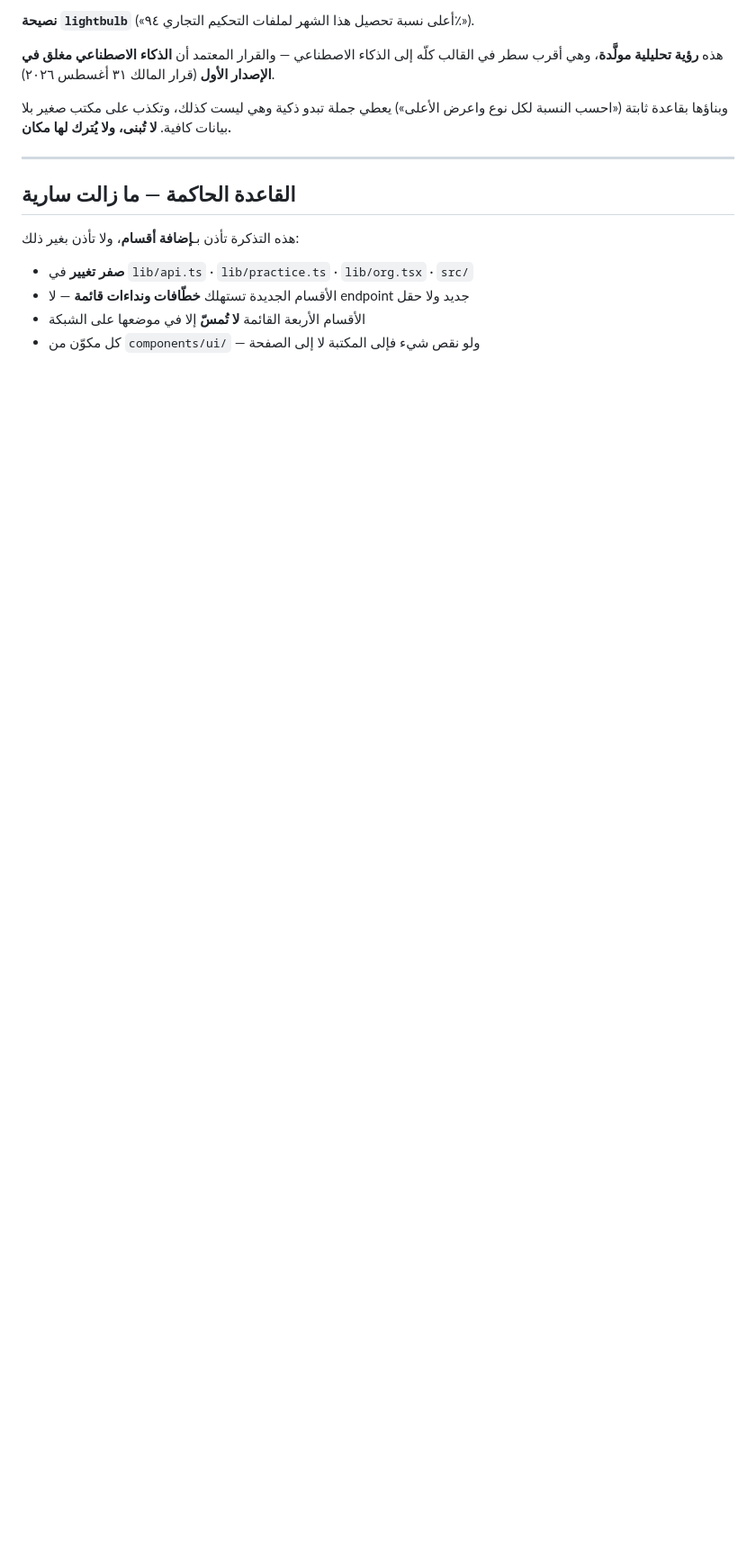
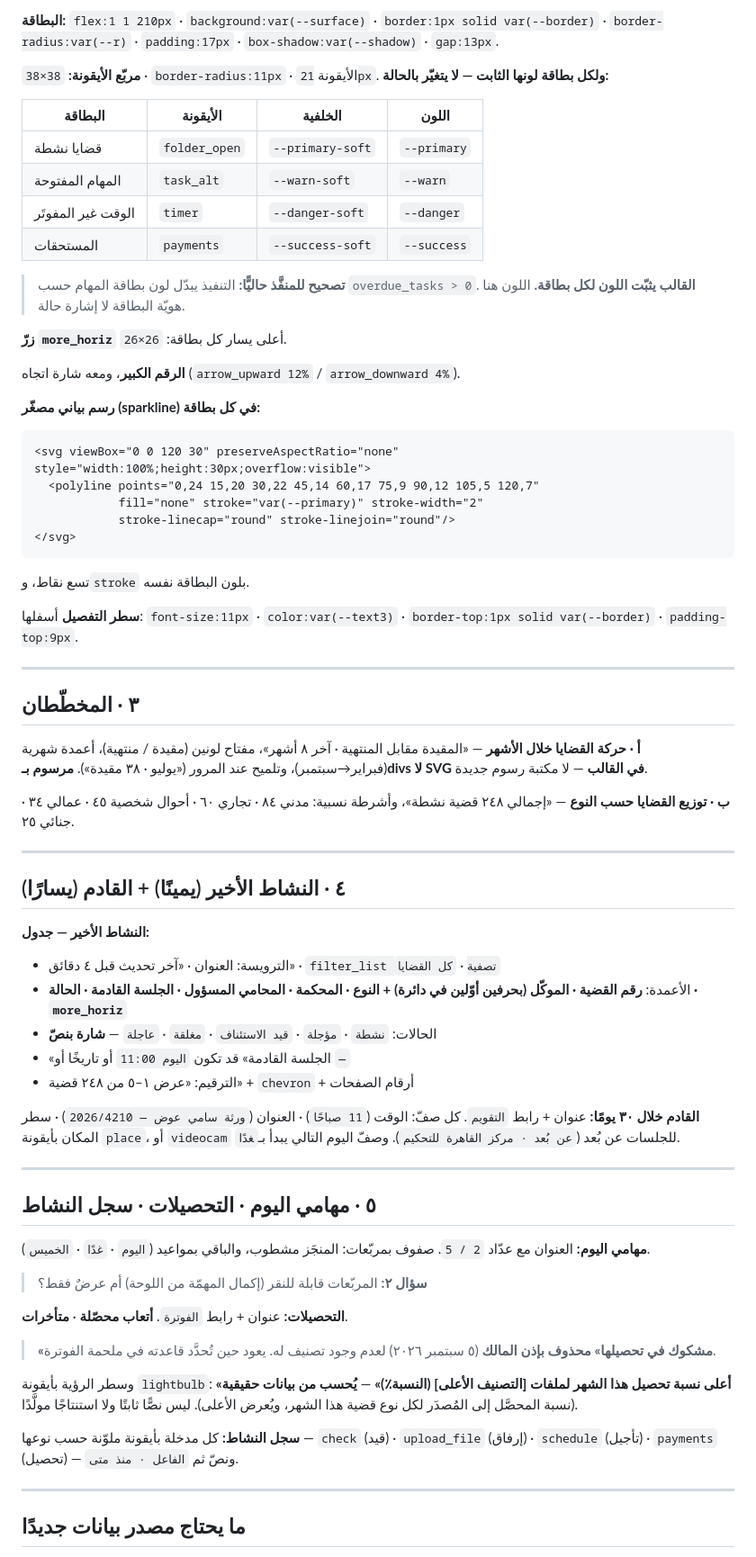
Before and after one commit to adhamesam82-hue/Legal-Rag-System, a Markdown page: tickets/T-059.md, the part around one of its changes. Shown at 90% size. GitHub-like rendering; blank space fills up the shorter version.

````diff
--- a/tickets/T-059.md
+++ b/tickets/T-059.md
@@ -87,19 +50,90 @@
 
-**نصيحة `lightbulb`** («أعلى نسبة تحصيل هذا الشهر لملفات التحكيم التجاري ٩٤٪»).
+**البطاقة:** `flex:1 1 210px` · `background:var(--surface)` · `border:1px solid var(--border)`
+· `border-radius:var(--r)` · `padding:17px` · `box-shadow:var(--shadow)` · `gap:13px`.
 
-هذه **رؤية تحليلية مولَّدة**، وهي أقرب سطر في القالب كلّه إلى الذكاء الاصطناعي — والقرار
-المعتمد أن **الذكاء الاصطناعي مغلق في الإصدار الأول** (قرار المالك ٣١ أغسطس ٢٠٢٦).
+**مربّع الأيقونة:** `38×38` · `border-radius:11px` · الأيقونة `21px`.
+**ولكل بطاقة لونها الثابت — لا يتغيّر بالحالة:**
 
-وبناؤها بقاعدة ثابتة («احسب النسبة لكل نوع واعرض الأعلى») يعطي جملة تبدو ذكية وهي ليست
-كذلك، وتكذب على مكتب صغير بلا بيانات كافية. **لا تُبنى، ولا يُترك لها مكان.**
+| البطاقة | الأيقونة | الخلفية | اللون |
+|---|---|---|---|
+| قضايا نشطة | `folder_open` | `--primary-soft` | `--primary` |
+| المهام المفتوحة | `task_alt` | `--warn-soft` | `--warn` |
+| الوقت غير المفوتَر | `timer` | `--danger-soft` | `--danger` |
+| المستحقات | `payments` | `--success-soft` | `--success` |
+
+> **تصحيح للمنفَّذ حاليًّا:** التنفيذ يبدّل لون بطاقة المهام حسب `overdue_tasks > 0`.
+> **القالب يثبّت اللون لكل بطاقة.** اللون هنا هويّة البطاقة لا إشارة حالة.
+
+**زرّ `more_horiz`** أعلى يسار كل بطاقة: `26×26`.
+
+**الرقم الكبير**، ومعه شارة اتجاه (`arrow_upward 12%` / `arrow_downward 4%`).
+
+**رسم بياني مصغّر (sparkline) في كل بطاقة:**
+
+```html
+<svg viewBox="0 0 120 30" preserveAspectRatio="none" style="width:100%;height:30px;overflow:visible">
+  <polyline points="0,24 15,20 30,22 45,14 60,17 75,9 90,12 105,5 120,7"
+            fill="none" stroke="var(--primary)" stroke-width="2"
+            stroke-linecap="round" stroke-linejoin="round"/>
+</svg>
+```
+
+تسع نقاط، و`stroke` بلون البطاقة نفسه.
+
+**سطر التفصيل** أسفلها: `font-size:11px` · `color:var(--text3)` ·
+`border-top:1px solid var(--border)` · `padding-top:9px`.
 
 ---
 
-## القاعدة الحاكمة — ما زالت سارية
+## ٣ · المخطّطان
 
-هذه التذكرة تأذن بـ**إضافة أقسام**، ولا تأذن بغير ذلك:
+**أ · حركة القضايا خلال الأشهر** — «المقيدة مقابل المنتهية · آخر ٨ أشهر»، مفتاح لونين
+(مقيدة / منتهية)، أعمدة شهرية (فبراير→سبتمبر)، وتلميح عند المرور («يوليو · ٣٨ مقيدة»).
+**مرسوم بـdivs لا SVG في القالب** — لا مكتبة رسوم جديدة.
 
-- **صفر تغيير** في `lib/api.ts` · `lib/practice.ts` · `lib/org.tsx` · `src/`
-- الأقسام الجديدة تستهلك **خطّافات ونداءات قائمة** — لا endpoint جديد ولا حقل
-- الأقسام الأربعة القائمة **لا تُمسّ** إلا في موضعها على الشبكة
-- كل مكوّن من `components/ui/` — ولو نقص شيء فإلى المكتبة لا إلى الصفحة
+**ب · توزيع القضايا حسب النوع** — «إجمالي ٢٤٨ قضية نشطة»، وأشرطة نسبية:
+مدني ٨٤ · تجاري ٦٠ · أحوال شخصية ٤٥ · عمالي ٣٤ · جنائي ٢٥.
+
+---
+
+## ٤ · النشاط الأخير (يمينًا) + القادم (يسارًا)
+
+**النشاط الأخير — جدول:**
+
+- الترويسة: العنوان · «آخر تحديث قبل ٤ دقائق» · `filter_list تصفية` · `كل القضايا`
+- الأعمدة: **رقم القضية · الموكّل (بحرفين أوّلين في دائرة) + النوع · المحكمة · المحامي
+  المسؤول · الجلسة القادمة · الحالة · `more_horiz`**
+- الحالات: `نشطة` · `مؤجلة` · `قيد الاستئناف` · `مغلقة` · `عاجلة` — **شارة بنصّ**
+- «الجلسة القادمة» قد تكون `اليوم 11:00` أو تاريخًا أو `—`
+- الترقيم: «عرض ١–٥ من ٢٤٨ قضية» + `chevron` + أرقام الصفحات
+
+**القادم خلال ٣٠ يومًا:** عنوان + رابط `التقويم`. كل صفّ: الوقت (`11 صباحًا`) · العنوان
+(`ورثة سامي عوض — 2026/4210`) · سطر المكان بأيقونة `place`، أو `videocam` للجلسات عن بُعد
+(`عن بُعد · مركز القاهرة للتحكيم`). وصفّ اليوم التالي يبدأ بـ`غدًا`.
+
+---
+
+## ٥ · مهامي اليوم · التحصيلات · سجل النشاط
+
+**مهامي اليوم:** العنوان مع عدّاد `2 / 5`. صفوف بمربّعات: المنجَز مشطوب، والباقي بمواعيد
+(`اليوم` · `غدًا` · `الخميس`).
+
+> **سؤال ٢:** المربّعات قابلة للنقر (إكمال المهمّة من اللوحة) أم عرضٌ فقط؟
+
+**التحصيلات:** عنوان + رابط `الفوترة`. **أتعاب محصّلة** · **متأخرات**.
+
+> **«مشكوك في تحصيلها» محذوف بإذن المالك** (٥ سبتمبر ٢٠٢٦) لعدم وجود تصنيف له. يعود حين
+> تُحدَّد قاعدته في ملحمة الفوترة.
+
+وسطر الرؤية بأيقونة `lightbulb`:
+**«أعلى نسبة تحصيل هذا الشهر لملفات [التصنيف الأعلى] (النسبة٪)»** — **يُحسب من بيانات
+حقيقية** (نسبة المحصَّل إلى المُصدَر لكل نوع قضية هذا الشهر، ويُعرض الأعلى). ليس نصًّا
+ثابتًا ولا استنتاجًا مولَّدًا.
+
+**سجل النشاط:** كل مدخلة بأيقونة ملوّنة حسب نوعها — `check` (قيد) · `upload_file` (إرفاق)
+· `schedule` (تأجيل) · `payments` (تحصيل) — ونصّ ثم `الفاعل · منذ متى`.
+
+---
+
+## ما يحتاج مصدر بيانات جديدًا
+
````
Also changed, not shown: other parts of tickets/T-059.md (+60 -76 lines).
